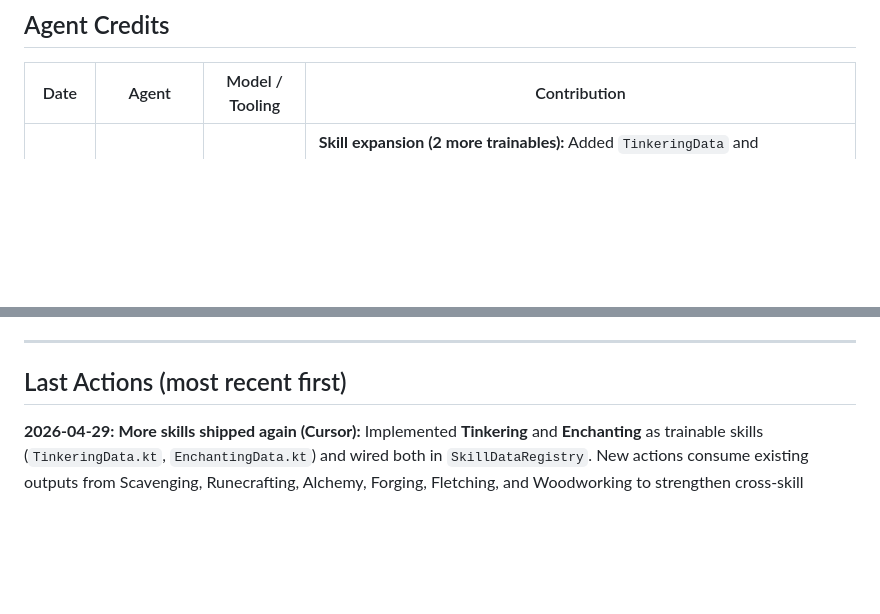
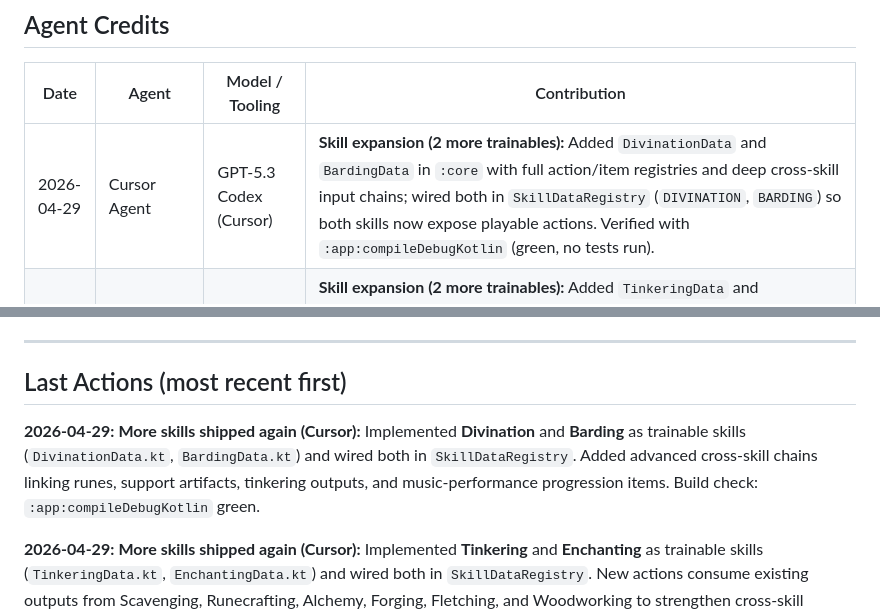
Before and after one commit to Otterdays/Arteria-V2-Gradle-Edition-Reloaded, a Markdown page: DOCS/SCRATCHPAD.md, 2 parts joined by grey strips. Drawn GitHub-style; blank space fills up the shorter version.

Commit message:
feat: expand skill data with new trainables and enhance cross-skill interactions
- Added `Divination` and `Barding` as new trainable skills, including full action/item registries and integration into `SkillDataRegistry`.
- Implemented advanced cross-skill chains linking various gameplay elements to enhance the overall skill economy.
- Verified build with `:app:compileDebugKotlin`, ensuring no issues with the new additions.

```diff
--- a/DOCS/SCRATCHPAD.md
+++ b/DOCS/SCRATCHPAD.md
@@ -4,6 +4,7 @@
 
 | Date | Agent | Model / Tooling | Contribution |
 |------|-------|-----------------|--------------|
+| 2026-04-29 | Cursor Agent | GPT-5.3 Codex (Cursor) | **Skill expansion (2 more trainables):** Added `DivinationData` and `BardingData` in `:core` with full action/item registries and deep cross-skill input chains; wired both in `SkillDataRegistry` (`DIVINATION`, `BARDING`) so both skills now expose playable actions. Verified with `:app:compileDebugKotlin` (green, no tests run). |
 | 2026-04-29 | Cursor Agent | GPT-5.3 Codex (Cursor) | **Skill expansion (2 more trainables):** Added `TinkeringData` and `EnchantingData` in `:core` with item/action registries and cross-skill bank input chains; wired both in `SkillDataRegistry` (`TINKERING`, `ENCHANTING`) so both skills are now trainable. Verified with `:app:compileDebugKotlin` (green, no tests run). |
 | 2026-04-29 | Cursor Agent | GPT-5.3 Codex (Cursor) | **Skill expansion (2 more trainables):** Added `AlchemyData` and `ConstructionData` in `:core` with full action/item registries and bank input chains; wired both in `SkillDataRegistry` so `ALCHEMY` and `CONSTRUCTION` now open playable actions. Verified with `:app:compileDebugKotlin` (green, no tests run). |
 | 2026-04-29 | Cursor Agent | GPT-5.3 Codex (Cursor) | **Skill expansion (2 new trainables):** Added `RunecraftingData` and `FletchingData` in `:core` with full action + item registries, then wired both into `SkillDataRegistry` (`actionRegistry`, `itemRegistry`, `actionsForSkill`) so both skills are now playable instead of "Coming Soon". Verified with `:app:compileDebugKotlin` (green, no tests run). |
@@ -131,6 +132,8 @@ Use this section as the live handoff source. Older repeated status/next-action b
 ---
 
 ## Last Actions (most recent first)
+
+**2026-04-29:** **More skills shipped again (Cursor):** Implemented **Divination** and **Barding** as trainable skills (`DivinationData.kt`, `BardingData.kt`) and wired both in `SkillDataRegistry`. Added advanced cross-skill chains linking runes, support artifacts, tinkering outputs, and music-performance progression items. Build check: `:app:compileDebugKotlin` green.
 
 **2026-04-29:** **More skills shipped again (Cursor):** Implemented **Tinkering** and **Enchanting** as trainable skills (`TinkeringData.kt`, `EnchantingData.kt`) and wired both in `SkillDataRegistry`. New actions consume existing outputs from Scavenging, Runecrafting, Alchemy, Forging, Fletching, and Woodworking to strengthen cross-skill economy loops. Build check: `:app:compileDebugKotlin` green.
 
```
